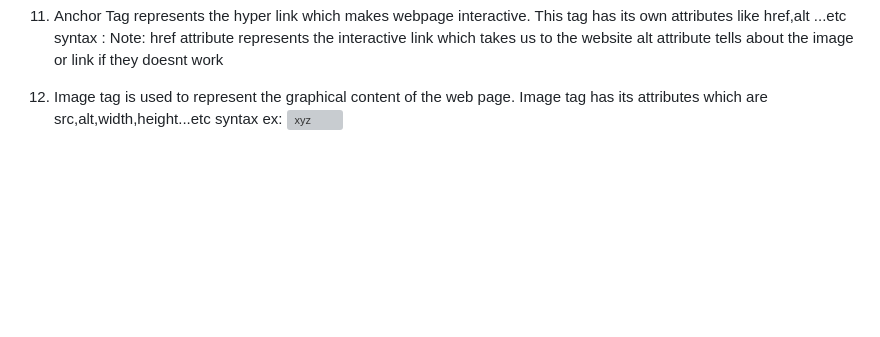
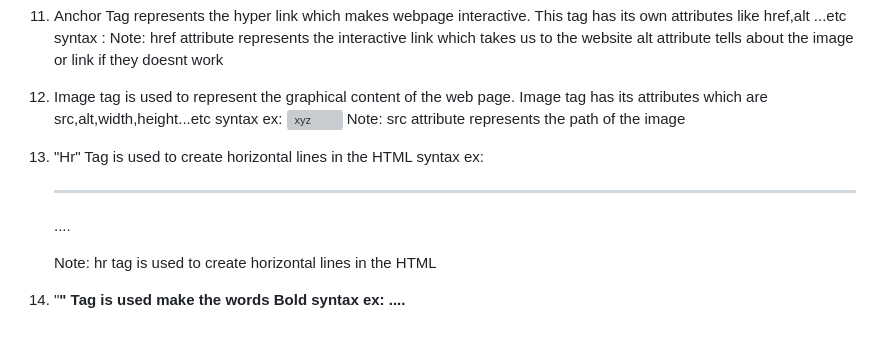
Before and after one commit to AlexMerxer/Learning, a Markdown page: HtmlNotes.md, the part around the change. Rendered like a GitHub page; blank space fills up the shorter version; grey boxes are pictures that could not be loaded.

Commit message:
Noted about other tags

```diff
--- a/HtmlNotes.md
+++ b/HtmlNotes.md
@@ -69,3 +69,11 @@ navigation links, copyright information, site logos, and search forms.
 12. Image tag is used to represent the graphical content of the web page.
     Image tag has its attributes which are src,alt,width,height...etc
               syntax ex: <img src="image path" alt="xyz">
+              Note: src attribute represents the path of the image
+
+13. "Hr" Tag is used to create horizontal lines in the HTML
+             syntax ex: <hr> <p>....</p>
+             Note: hr tag is used to create horizontal lines in the HTML
+
+14. "<b>" Tag is used make the words Bold
+             syntax ex: <b>....</b>
```
